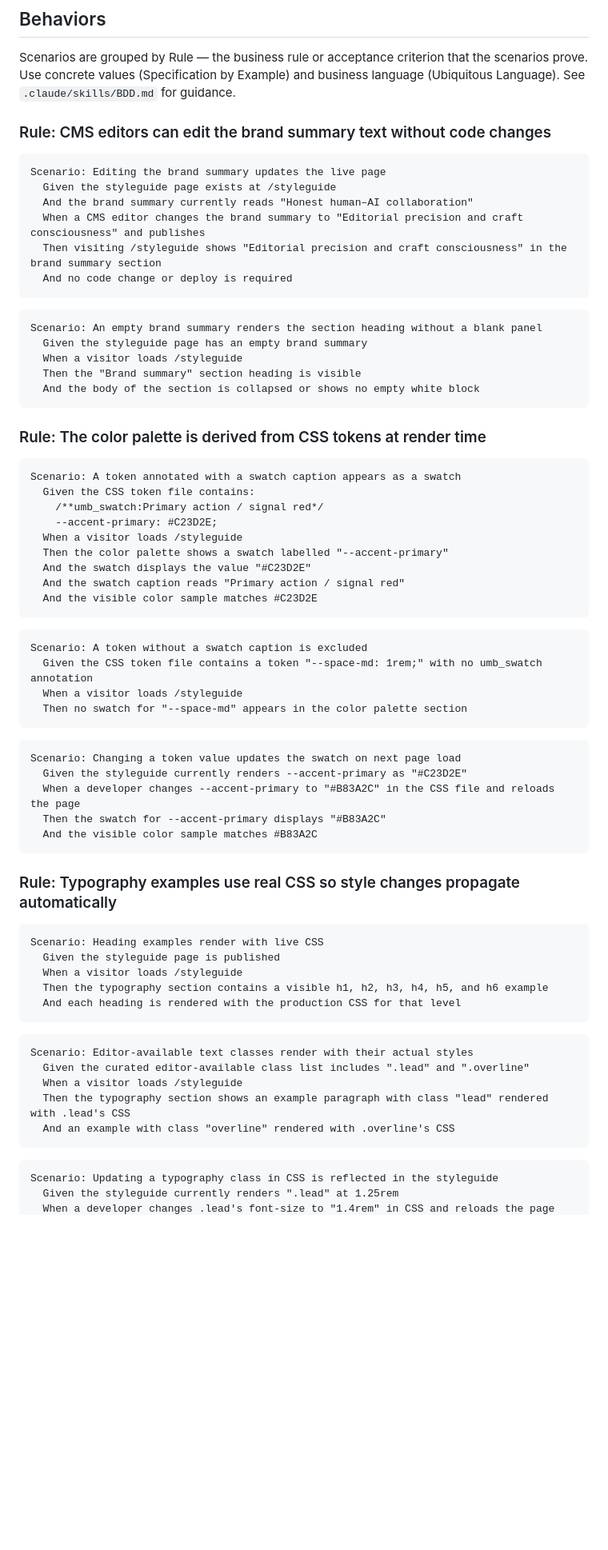
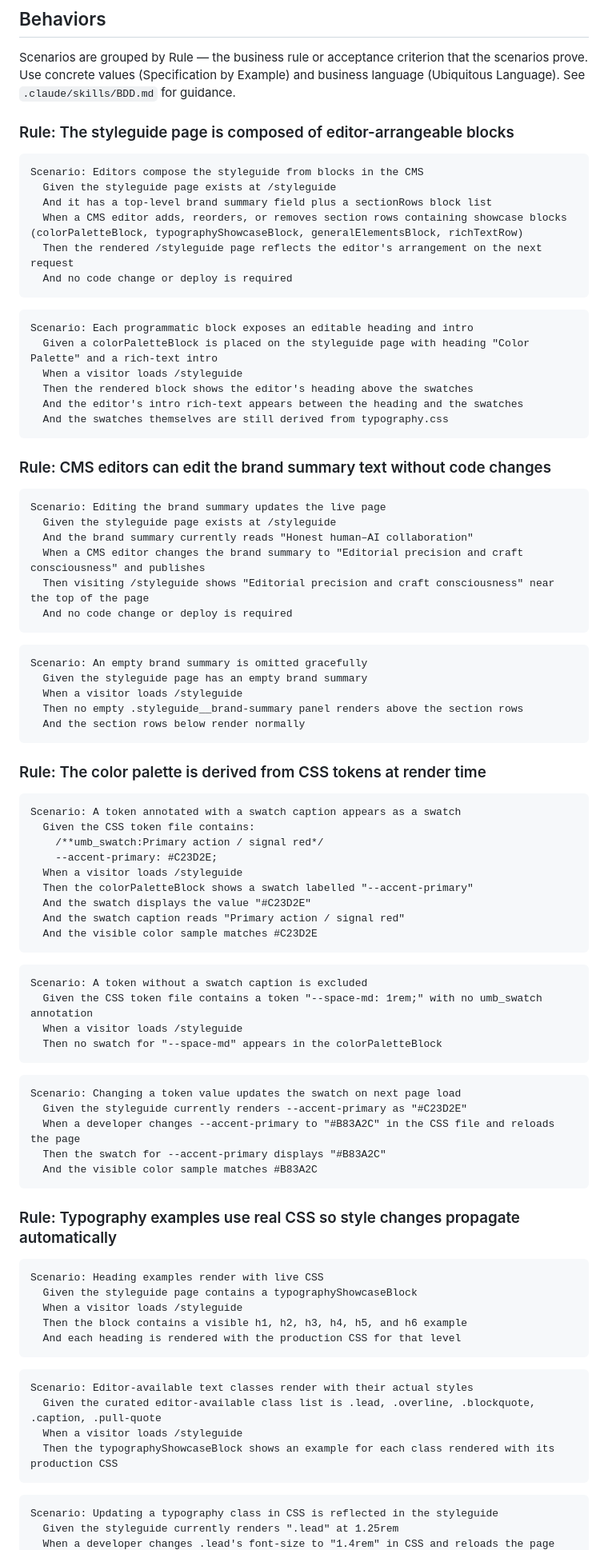
Before and after one commit to robot-denny/ai-sketchlab, a Markdown page: _features/living-style-guide.md, the part around one of its changes. Shown at 80% size. Drawn GitHub-style; blank space fills up the shorter version.

````diff
--- a/_features/living-style-guide.md
+++ b/_features/living-style-guide.md
@@ -10,6 +10,26 @@ A `/styleguide` page acts as a self-updating brand and design reference for site
 ## Behaviors
 
 Scenarios are grouped by Rule — the business rule or acceptance criterion that the scenarios prove. Use concrete values (Specification by Example) and business language (Ubiquitous Language). See `.claude/skills/BDD.md` for guidance.
+
+### Rule: The styleguide page is composed of editor-arrangeable blocks
+
+```scenario
+Scenario: Editors compose the styleguide from blocks in the CMS
+  Given the styleguide page exists at /styleguide
+  And it has a top-level brand summary field plus a sectionRows block list
+  When a CMS editor adds, reorders, or removes section rows containing showcase blocks (colorPaletteBlock, typographyShowcaseBlock, generalElementsBlock, richTextRow)
+  Then the rendered /styleguide page reflects the editor's arrangement on the next request
+  And no code change or deploy is required
+```
+
+```scenario
+Scenario: Each programmatic block exposes an editable heading and intro
+  Given a colorPaletteBlock is placed on the styleguide page with heading "Color Palette" and a rich-text intro
+  When a visitor loads /styleguide
+  Then the rendered block shows the editor's heading above the swatches
+  And the editor's intro rich-text appears between the heading and the swatches
+  And the swatches themselves are still derived from typography.css
+```
 
 ### Rule: CMS editors can edit the brand summary text without code changes
 
@@ -18,16 +38,16 @@ Scenario: Editing the brand summary updates the live page
   Given the styleguide page exists at /styleguide
   And the brand summary currently reads "Honest human–AI collaboration"
   When a CMS editor changes the brand summary to "Editorial precision and craft consciousness" and publishes
-  Then visiting /styleguide shows "Editorial precision and craft consciousness" in the brand summary section
+  Then visiting /styleguide shows "Editorial precision and craft consciousness" near the top of the page
   And no code change or deploy is required
 ```
 
 ```scenario
-Scenario: An empty brand summary renders the section heading without a blank panel
+Scenario: An empty brand summary is omitted gracefully
   Given the styleguide page has an empty brand summary
   When a visitor loads /styleguide
-  Then the "Brand summary" section heading is visible
-  And the body of the section is collapsed or shows no empty white block
+  Then no empty .styleguide__brand-summary panel renders above the section rows
+  And the section rows below render normally
 ```
 
 ### Rule: The color palette is derived from CSS tokens at render time
@@ -38,7 +58,7 @@ Scenario: A token annotated with a swatch caption appears as a swatch
     /**umb_swatch:Primary action / signal red*/
     --accent-primary: #C23D2E;
   When a visitor loads /styleguide
-  Then the color palette shows a swatch labelled "--accent-primary"
+  Then the colorPaletteBlock shows a swatch labelled "--accent-primary"
   And the swatch displays the value "#C23D2E"
   And the swatch caption reads "Primary action / signal red"
   And the visible color sample matches #C23D2E
@@ -48,7 +68,7 @@ Scenario: A token annotated with a swatch caption appears as a swatch
 Scenario: A token without a swatch caption is excluded
   Given the CSS token file contains a token "--space-md: 1rem;" with no umb_swatch annotation
   When a visitor loads /styleguide
-  Then no swatch for "--space-md" appears in the color palette section
+  Then no swatch for "--space-md" appears in the colorPaletteBlock
 ```
 
 ```scenario
@@ -63,18 +83,17 @@ Scenario: Changing a token value updates the swatch on next page load
 
 ```scenario
 Scenario: Heading examples render with live CSS
-  Given the styleguide page is published
+  Given the styleguide page contains a typographyShowcaseBlock
   When a visitor loads /styleguide
-  Then the typography section contains a visible h1, h2, h3, h4, h5, and h6 example
+  Then the block contains a visible h1, h2, h3, h4, h5, and h6 example
   And each heading is rendered with the production CSS for that level
 ```
 
 ```scenario
 Scenario: Editor-available text classes render with their actual styles
-  Given the curated editor-available class list includes ".lead" and ".overline"
+  Given the curated editor-available class list is .lead, .overline, .blockquote, .caption, .pull-quote
   When a visitor loads /styleguide
-  Then the typography section shows an example paragraph with class "lead" rendered with .lead's CSS
-  And an example with class "overline" rendered with .overline's CSS
+  Then the typographyShowcaseBlock shows an example for each class rendered with its production CSS
 ```
 
 ```scenario
````
Also changed, not shown: other parts of _features/living-style-guide.md (+34 -19 lines), _plans/living-style-guide.md (+15 -0 lines), _specs/living-style-guide.md (+2 -0 lines).
